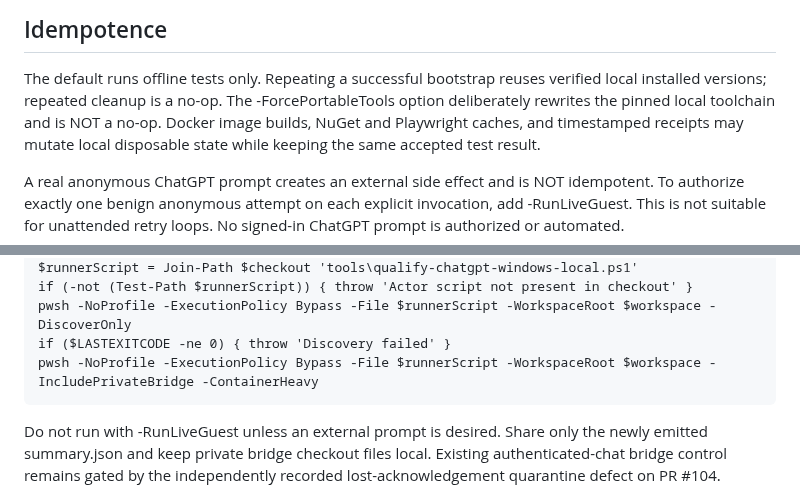
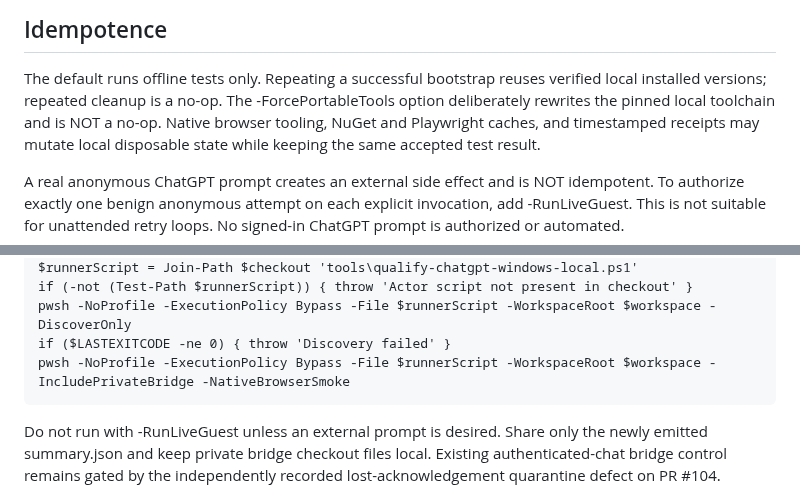
Before and after one commit to SemperSupra/suprachat, a Markdown page: docs/windows-local-repeatability-contract.md, 2 parts joined by grey strips. GitHub-like rendering.

Commit message:
docs(#19): prohibit Windows container-daemon provisioning and decouple native smoke

```diff
--- a/docs/windows-local-repeatability-contract.md
+++ b/docs/windows-local-repeatability-contract.md
@@ -60,7 +60,7 @@ checkouts are separate owner-managed items and are not removed by cleanup.
 The default runs offline tests only. Repeating a successful bootstrap
 reuses verified local installed versions; repeated cleanup is a no-op.
 The -ForcePortableTools option deliberately rewrites the pinned local
-toolchain and is NOT a no-op. Docker image builds, NuGet and Playwright
+toolchain and is NOT a no-op. Native browser tooling, NuGet and Playwright
 caches, and timestamped receipts may mutate local disposable state while
 keeping the same accepted test result.
 
@@ -92,7 +92,7 @@ actual disposable checkout first, and pass WorkspaceRoot independently.
     if (-not (Test-Path $runnerScript)) { throw 'Actor script not present in checkout' }
     pwsh -NoProfile -ExecutionPolicy Bypass -File $runnerScript -WorkspaceRoot $workspace -DiscoverOnly
     if ($LASTEXITCODE -ne 0) { throw 'Discovery failed' }
-    pwsh -NoProfile -ExecutionPolicy Bypass -File $runnerScript -WorkspaceRoot $workspace -IncludePrivateBridge -ContainerHeavy
+    pwsh -NoProfile -ExecutionPolicy Bypass -File $runnerScript -WorkspaceRoot $workspace -IncludePrivateBridge -NativeBrowserSmoke
 
 Do not run with -RunLiveGuest unless an external prompt is desired. Share
 only the newly emitted summary.json and keep private bridge checkout files
```
